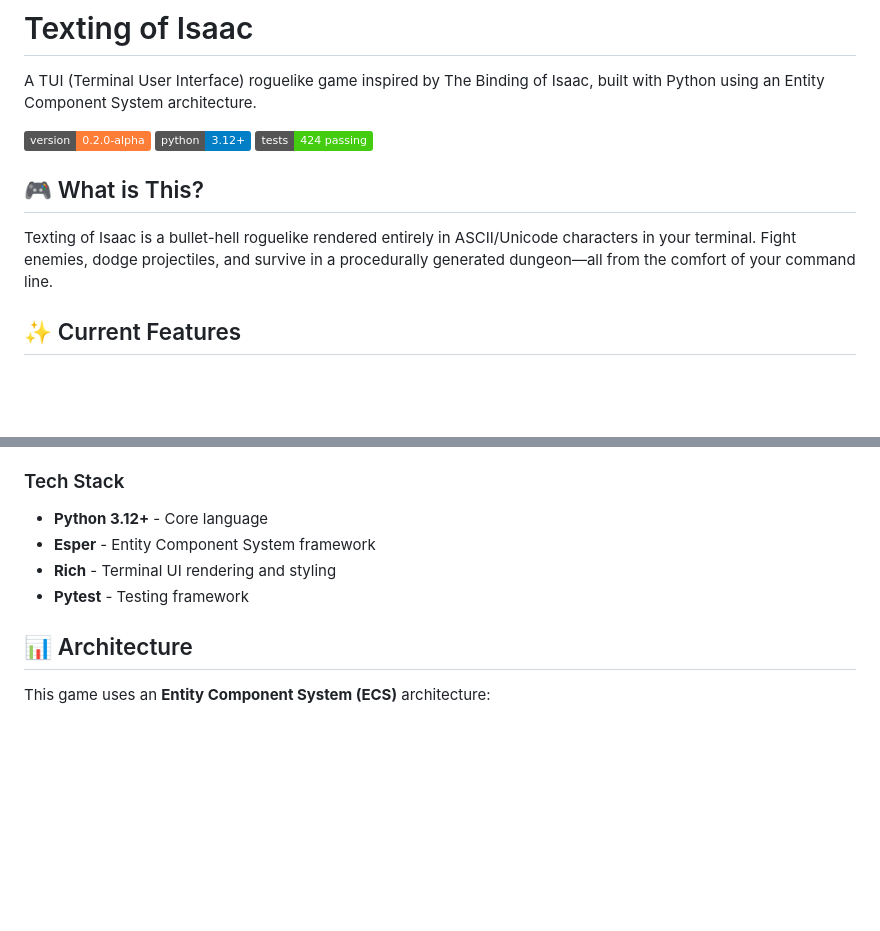
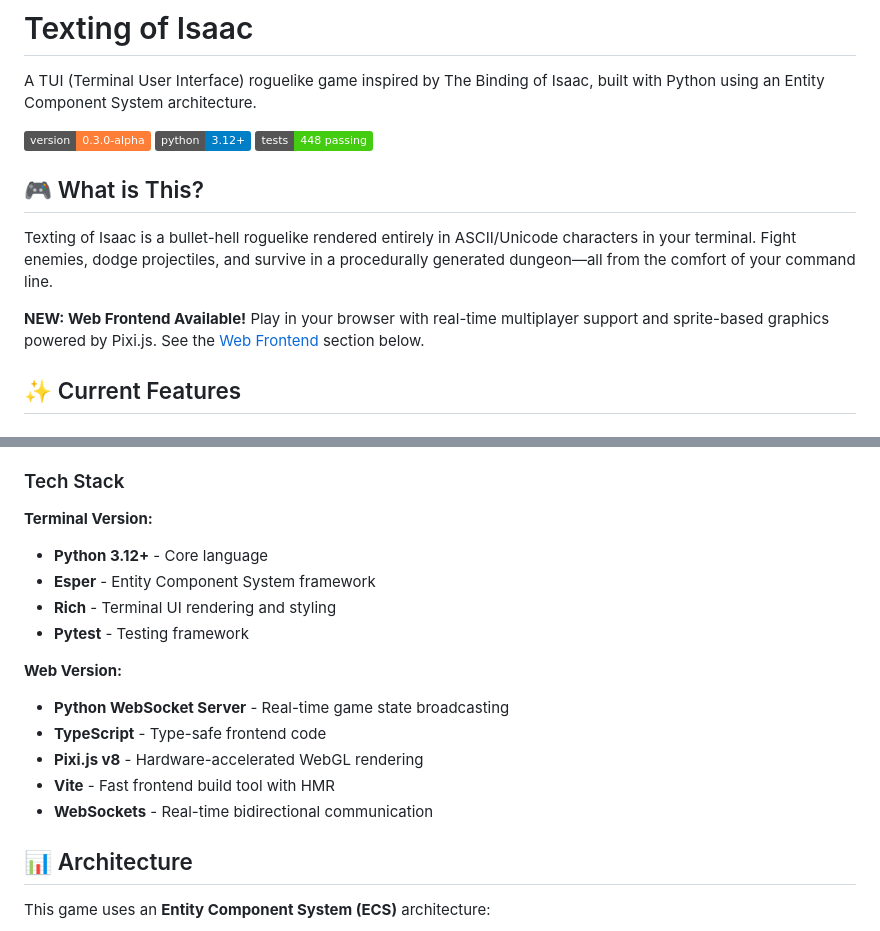
Before and after one commit to JoeMattie/texting_of_isaac, a Markdown page: README.md, 2 parts joined by grey strips. Drawn GitHub-style; badges without logos; blank space fills up the shorter version.

```diff
--- a/README.md
+++ b/README.md
@@ -2,13 +2,15 @@
 
 A TUI (Terminal User Interface) roguelike game inspired by The Binding of Isaac, built with Python using an Entity Component System architecture.
 
-![Version](https://img.shields.io/badge/version-0.2.0--alpha-orange)
+![Version](https://img.shields.io/badge/version-0.3.0--alpha-orange)
 ![Python](https://img.shields.io/badge/python-3.12%2B-blue)
-![Tests](https://img.shields.io/badge/tests-424%20passing-brightgreen)
+![Tests](https://img.shields.io/badge/tests-448%20passing-brightgreen)
 
 ## 🎮 What is This?
 
 Texting of Isaac is a bullet-hell roguelike rendered entirely in ASCII/Unicode characters in your terminal. Fight enemies, dodge projectiles, and survive in a procedurally generated dungeon—all from the comfort of your command line.
+
+**NEW: Web Frontend Available!** Play in your browser with real-time multiplayer support and sprite-based graphics powered by Pixi.js. See the [Web Frontend](#-web-frontend) section below.
 
 ## ✨ Current Features
 
@@ -175,10 +254,19 @@ All code includes:
 - Unit test coverage
 
 ### Tech Stack
+
+**Terminal Version:**
 - **Python 3.12+** - Core language
 - **Esper** - Entity Component System framework
 - **Rich** - Terminal UI rendering and styling
 - **Pytest** - Testing framework
+
+**Web Version:**
+- **Python WebSocket Server** - Real-time game state broadcasting
+- **TypeScript** - Type-safe frontend code
+- **Pixi.js v8** - Hardware-accelerated WebGL rendering
+- **Vite** - Fast frontend build tool with HMR
+- **WebSockets** - Real-time bidirectional communication
 
 ## 📊 Architecture
 
```
Also changed, not shown: other parts of README.md (+102 -10 lines).
